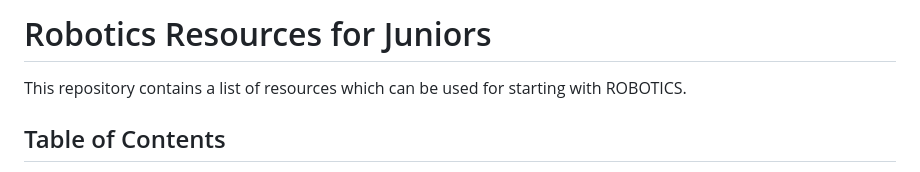
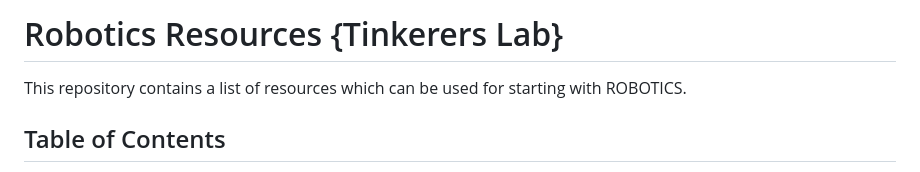
Before and after one commit to yashmodi3030/RoboticsResources, a Markdown page: Readme.md, the part around the change. Drawn GitHub-style.

```diff
--- a/Readme.md
+++ b/Readme.md
@@ -1,4 +1,4 @@
-# Robotics Resources for Juniors
+# Robotics Resources {Tinkerers Lab}
 
 This repository contains a list of resources which can be used for starting with ROBOTICS.
 
```
